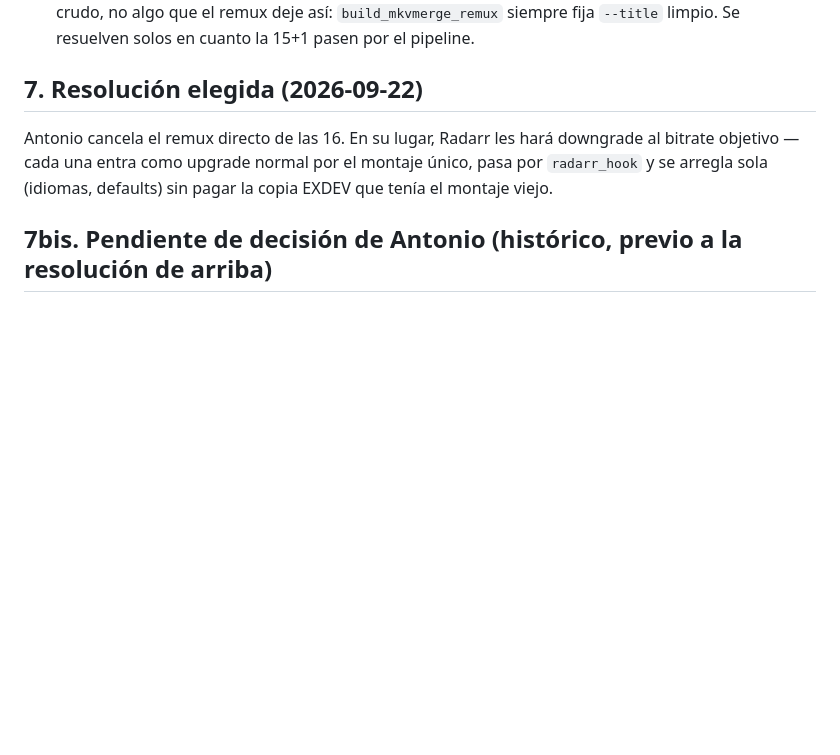
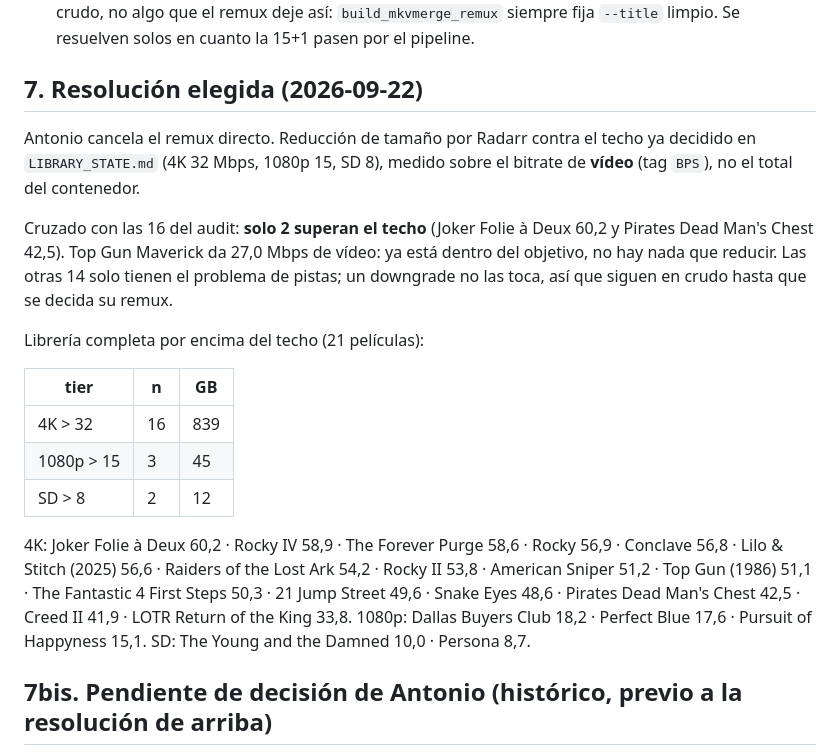
Before and after one commit to totorios99/media-manager, a Markdown page: AUDIT-2026-09-22.md, the part around the change. Drawn GitHub-style; blank space fills up the shorter version.

Commit message:
audit: size reduction list against the 32/15/8 Mbps video ceiling
Only Joker and Pirates of the 16 exceed it; Top Gun Maverick is 27 Mbps
video and needs no downgrade. 21 movies library-wide are over.

Claude-Session: https://claude.ai/code/session_01VYDxtkfXpM4oHNHPMobrQP

```diff
--- a/AUDIT-2026-09-22.md
+++ b/AUDIT-2026-09-22.md
@@ -91,10 +91,31 @@ Solo The Flash es un caso real. +6,3 GB.
 
 ## 7. Resolución elegida (2026-09-22)
 
-Antonio cancela el remux directo de las 16. En su lugar, Radarr les hará
-downgrade al bitrate objetivo — cada una entra como upgrade normal por el
-montaje único, pasa por `radarr_hook` y se arregla sola (idiomas, defaults) sin
-pagar la copia EXDEV que tenía el montaje viejo.
+Antonio cancela el remux directo. Reducción de tamaño por Radarr contra el
+techo ya decidido en `LIBRARY_STATE.md` (4K 32 Mbps, 1080p 15, SD 8), medido
+sobre el bitrate de **vídeo** (tag `BPS`), no el total del contenedor.
+
+Cruzado con las 16 del audit: **solo 2 superan el techo** (Joker Folie à Deux
+60,2 y Pirates Dead Man's Chest 42,5). Top Gun Maverick da 27,0 Mbps de vídeo:
+ya está dentro del objetivo, no hay nada que reducir. Las otras 14 solo tienen
+el problema de pistas; un downgrade no las toca, así que siguen en crudo hasta
+que se decida su remux.
+
+Librería completa por encima del techo (21 películas):
+
+| tier | n | GB |
+|---|---|---|
+| 4K > 32 | 16 | 839 |
+| 1080p > 15 | 3 | 45 |
+| SD > 8 | 2 | 12 |
+
+4K: Joker Folie à Deux 60,2 · Rocky IV 58,9 · The Forever Purge 58,6 ·
+Rocky 56,9 · Conclave 56,8 · Lilo & Stitch (2025) 56,6 · Raiders of the Lost
+Ark 54,2 · Rocky II 53,8 · American Sniper 51,2 · Top Gun (1986) 51,1 ·
+The Fantastic 4 First Steps 50,3 · 21 Jump Street 49,6 · Snake Eyes 48,6 ·
+Pirates Dead Man's Chest 42,5 · Creed II 41,9 · LOTR Return of the King 33,8.
+1080p: Dallas Buyers Club 18,2 · Perfect Blue 17,6 · Pursuit of Happyness 15,1.
+SD: The Young and the Damned 10,0 · Persona 8,7.
 
 ## 7bis. Pendiente de decisión de Antonio (histórico, previo a la resolución de arriba)
 
```
